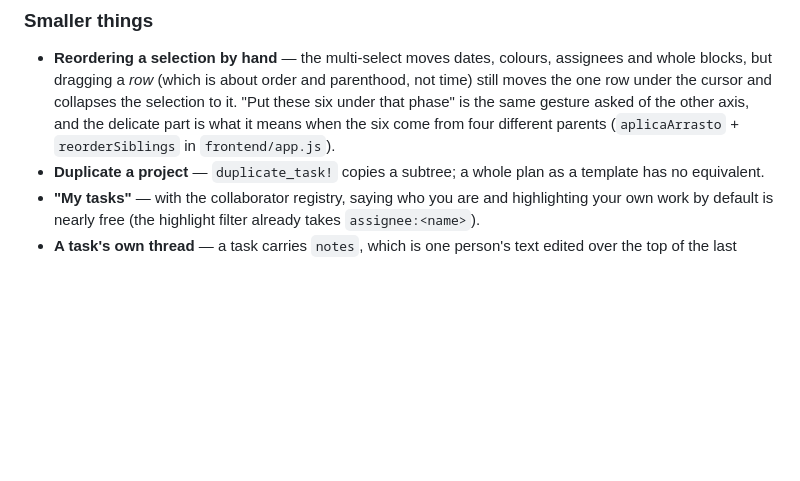
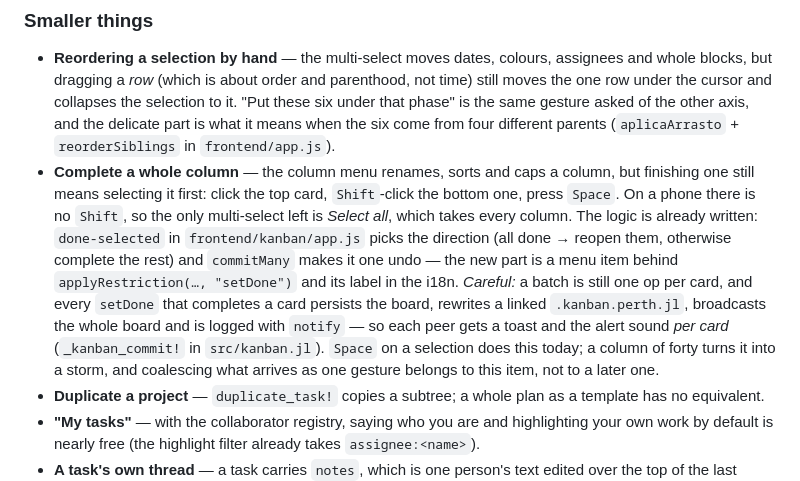
Before and after one commit to dantebertuzzi/Perth.jl, a Markdown page: ROADMAP.md, the part around the change. Rendered like a GitHub page; blank space fills up the shorter version.

Commit message:
docs(roadmap): concluir a coluna inteira
Concluir vários cards de uma vez já existe desde a 0.10.0 (seleção + Espaço,
ou Edit → Mark selection done). Falta o gesto que não passa por seleção: no
celular não há Shift, e a única seleção múltipla que sobra é "Select all", que
pega todas as colunas.

A lógica é a do `done-selected`, e o cuidado fica escrito junto: o lote ainda
é uma op por card, e cada conclusão é um toast e um som em cada par. Numa
coluna de quarenta, juntar isso é parte do item, não um depois.

Co-Authored-By: Claude Opus 5 <noreply@anthropic.com>
Claude-Session: https://claude.ai/code/session_01XA75j2ykCpfoMM1C33os46

```diff
--- a/ROADMAP.md
+++ b/ROADMAP.md
@@ -73,6 +73,20 @@ snapshot needs a source, not a new picture.
   asked of the other axis, and the delicate part is what it means when the six
   come from four different parents (`aplicaArrasto` + `reorderSiblings` in
   `frontend/app.js`).
+- **Complete a whole column** — the column menu renames, sorts and caps a
+  column, but finishing one still means selecting it first: click the top card,
+  `Shift`-click the bottom one, press `Space`. On a phone there is no `Shift`,
+  so the only multi-select left is *Select all*, which takes every column. The
+  logic is already written: `done-selected` in `frontend/kanban/app.js` picks
+  the direction (all done → reopen them, otherwise complete the rest) and
+  `commitMany` makes it one undo — the new part is a menu item behind
+  `applyRestriction(…, "setDone")` and its label in the i18n. *Careful:* a batch
+  is still one op per card, and every `setDone` that completes a card persists
+  the board, rewrites a linked `.kanban.perth.jl`, broadcasts the whole board
+  and is logged with `notify` — so each peer gets a toast and the alert sound
+  *per card* (`_kanban_commit!` in `src/kanban.jl`). `Space` on a selection does
+  this today; a column of forty turns it into a storm, and coalescing what
+  arrives as one gesture belongs to this item, not to a later one.
 - **Duplicate a project** — `duplicate_task!` copies a subtree; a whole plan as
   a template has no equivalent.
 - **"My tasks"** — with the collaborator registry, saying who you are and
```
